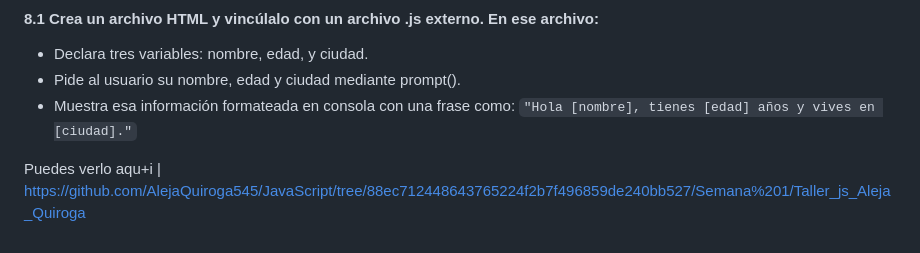
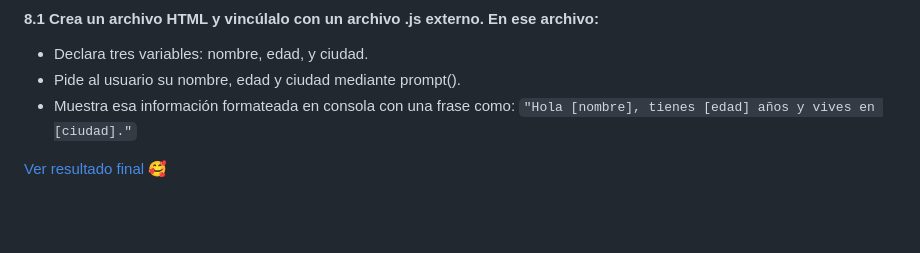
Before and after one commit to AlejaQuiroga545/JavaScript, a Markdown page: Semana 1/Taller-práctico: Introducción a JS.md, the part around the change. Rendered like a GitHub page; blank space fills up the shorter version.

```diff
--- a/Semana 1/Taller-práctico: Introducción a JS.md
+++ b/Semana 1/Taller-práctico: Introducción a JS.md
@@ -264,4 +264,4 @@ if (nombre == "Admin") {
 - Muestra esa información formateada en consola con una frase como:
 `"Hola [nombre], tienes [edad] años y vives en [ciudad]."`
 
-Puedes verlo aqu+i | https://github.com/AlejaQuiroga545/JavaScript/tree/88ec712448643765224f2b7f496859de240bb527/Semana%201/Taller_js_Aleja_Quiroga
+[Ver resultado final 🥰](https://github.com/tu-usuario/tu-repositorio/blob/main/script.js)
```
